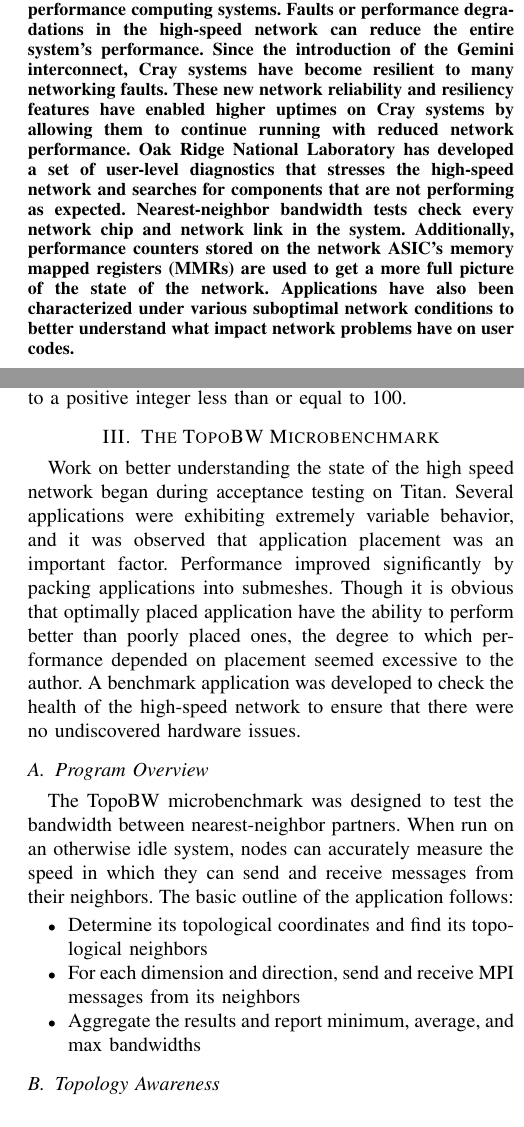
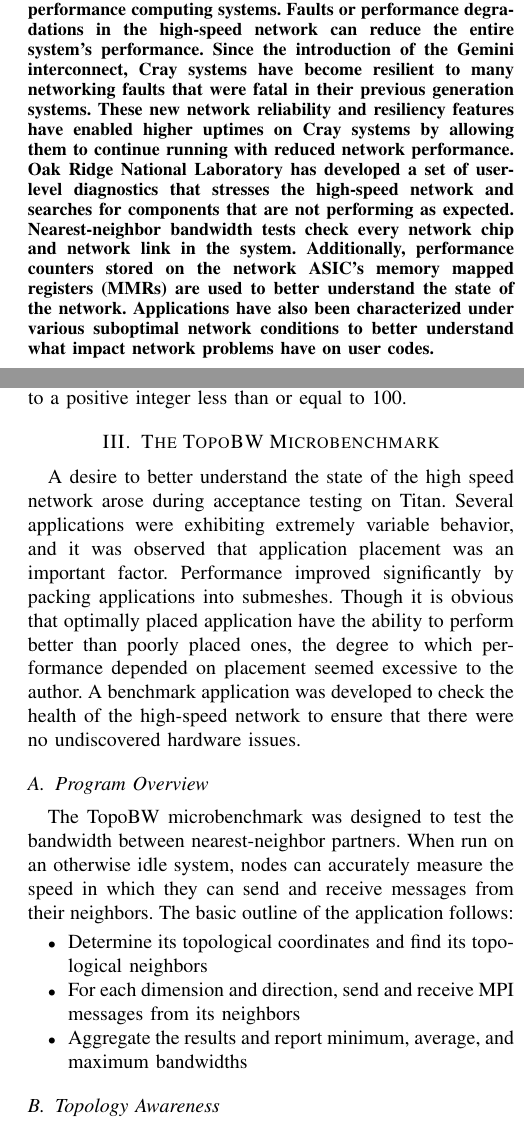
Before and after one commit to mattaezell/cug2013-hsn, a LaTeX paper (hsn.tex): two parts of the columns of pages 1 and 4 of 6, joined at a grey line, cut so that both start at the same text. Compiled offline with pdfLaTeX.

Commit message:
Proofreading updates

```diff
--- a/hsn.tex
+++ b/hsn.tex
@@ -26,20 +26,23 @@
 \maketitle
 
 \begin{abstract}
+
 Hardware failures are inevitable on large high performance computing systems.
 Faults or performance degradations in the high-speed network can reduce the
-entire system’s performance. Since the introduction of the Gemini interconnect,
-Cray systems have become resilient to many networking faults. These new network
-reliability and resiliency features have enabled higher uptimes on Cray systems
-by allowing them to continue running with reduced network performance. Oak
-Ridge National Laboratory has developed a set of user-level diagnostics that
-stresses the high-speed network and searches for components that are not
-performing as expected. Nearest-neighbor bandwidth tests check every network
-chip and network link in the system. Additionally, performance counters stored
-on the network ASIC’s memory mapped registers (MMRs) are used to get a more
-full picture of the state of the network. Applications have also been
-characterized under various suboptimal network conditions to better understand
-what impact network problems have on user codes.
+entire system's performance. Since the introduction of the Gemini interconnect,
+Cray systems have become resilient to many networking faults that were fatal in
+their previous generation systems. These new network reliability and resiliency
+features have enabled higher uptimes on Cray systems by allowing them to
+continue running with reduced network performance. Oak Ridge National
+Laboratory has developed a set of user-level diagnostics that stresses the
+high-speed network and searches for components that are not performing as
+expected. Nearest-neighbor bandwidth tests check every network chip and network
+link in the system. Additionally, performance counters stored on the network
+ASIC's memory mapped registers (MMRs) are used to better understand the state
+of the network. Applications have also been characterized under various
+suboptimal network conditions to better understand what impact network problems
+have on user codes.
+
 \end{abstract}
 
 \begin{IEEEkeywords}
@@ -279,7 +284,7 @@
 
 \section{The TopoBW Microbenchmark}
 
-Work on better understanding the state of the high speed network began during
+A desire to better understand the state of the high speed network arose during
 acceptance testing on Titan.  Several applications were exhibiting extremely
 variable behavior, and it was observed that application placement was an
 important factor.  Performance improved significantly by packing applications
@@ -299,7 +304,7 @@
 \begin{itemize}
 	\item Determine its topological coordinates and find its topological neighbors
 	\item For each dimension and direction, send and receive MPI messages from its neighbors
-	\item Aggregate the results and report minimum, average, and max bandwidths
+	\item Aggregate the results and report minimum, average, and maximum bandwidths
 \end{itemize}
 
 \subsection{Topology Awareness}
```
Also changed, not shown: hsn.tex (42 more changed lines).
